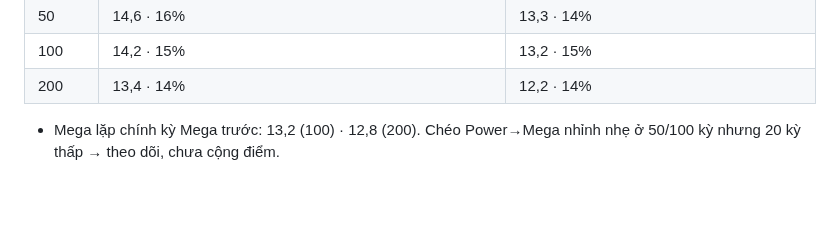
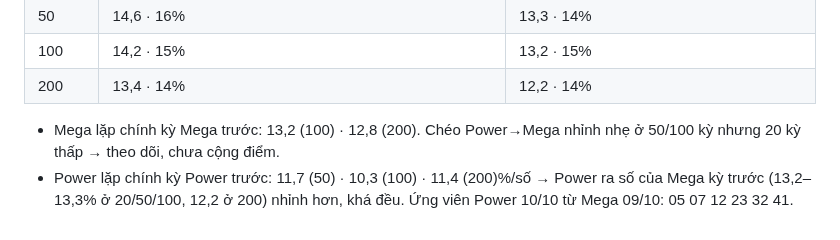
Before and after one commit to heromassk/viettlot, a Markdown page: ghi-chu-quy-luat.md, the part around the change. GitHub-like rendering; blank space fills up the shorter version.

Commit message:
Ghi chú: chéo Mega→Power
Co-Authored-By: Claude Opus 5.5 <noreply@anthropic.com>
Claude-Session: https://claude.ai/code/session_01Efg1XRafnDA3qXkMu91BiU

```diff
--- a/ghi-chu-quy-luat.md
+++ b/ghi-chu-quy-luat.md
@@ -2264,3 +2264,4 @@ Kỳ ra từ 3 số trở lên thuộc nhóm "dương + tổng" (12 lần gần
 | 100 | 14,2 · 15% | 13,2 · 15% |
 | 200 | 13,4 · 14% | 12,2 · 14% |
 - Mega lặp chính kỳ Mega trước: 13,2 (100) · 12,8 (200). Chéo Power→Mega nhỉnh nhẹ ở 50/100 kỳ nhưng 20 kỳ thấp → theo dõi, chưa cộng điểm.
+- Power lặp chính kỳ Power trước: 11,7 (50) · 10,3 (100) · 11,4 (200)%/số → Power ra số của Mega kỳ trước (13,2–13,3% ở 20/50/100, 12,2 ở 200) nhỉnh hơn, khá đều. Ứng viên Power 10/10 từ Mega 09/10: 05 07 12 23 32 41.
```
